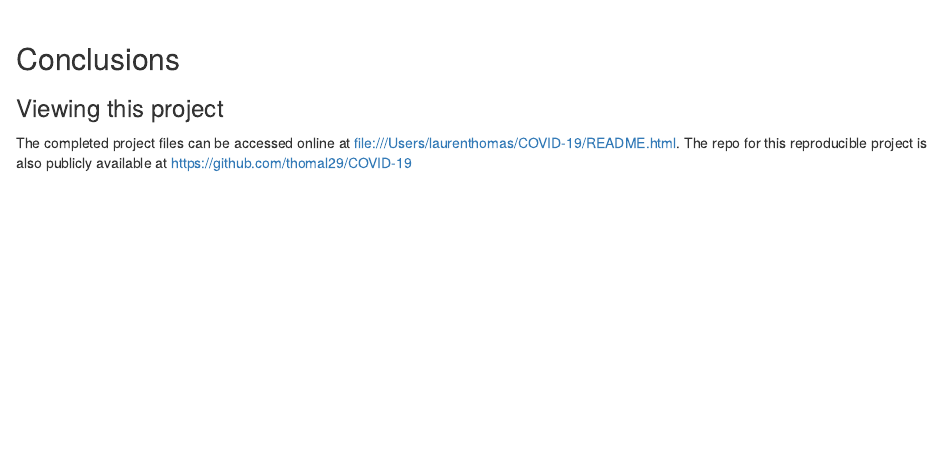
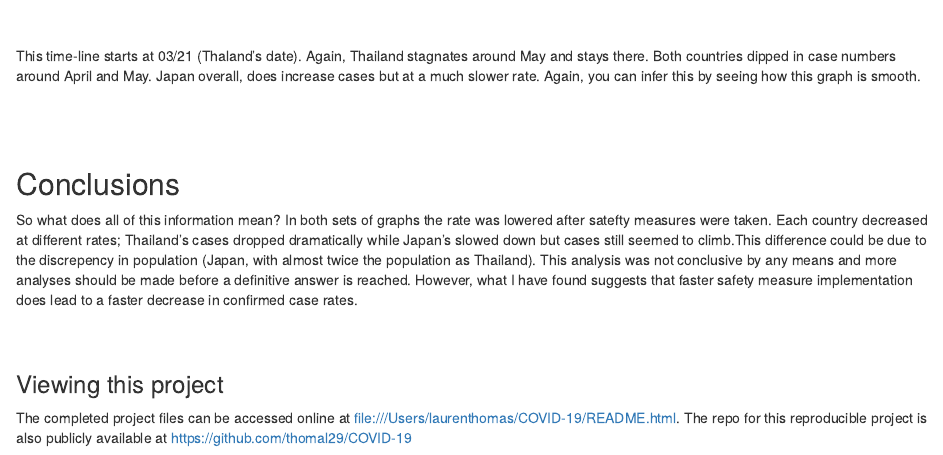
Before and after one commit to thomal29/COVID-19, an R Markdown document (COVID-19 Research Project.Rmd): the page in a window 1100 px wide, from 4280 px down before the commit and from 4070 px down after it. Rendered offline with R 4.5, knitr and Pandoc, with nearby package versions; some code elsewhere in the file could not run offline.

Commit message:
Finished

````diff
--- a/COVID-19 Research Project.Rmd
+++ b/COVID-19 Research Project.Rmd
@@ -331,22 +331,19 @@ ggplot(data = Cases_Af_Home_J, aes(x = date, y = Cases, color = Country)) + geom
 ```
 <br/>
 <br/>
-This timeline starts at 03/21 (Thaland's date).
-<br/>
-<br/>
+This time-line starts at 03/21 (Thaland's date). Again, Thailand stagnates around
+May and stays there. Both countries dipped in case numbers around April and May. Japan overall, does increase cases but at a much slower rate. Again, you can infer this by seeing how this graph is smooth.
 <br/>
 <br/>
 <br/>
 
 
-
-
-<br/>
+## Conclusions
+So what does all of this information mean? In both sets of graphs the rate was lowered after satefty measures were taken. Each country decreased at different rates; Thailand's cases dropped dramatically while Japan's slowed down but cases still seemed to climb.This difference could be due to the discrepency in population (Japan, with almost twice the population as Thailand). This analysis was not conclusive by any means and more analyses should be made before a definitive answer is reached. However, what I have found suggests that faster safety measure implementation does lead to a faster decrease in confirmed case rates.
 <br/>
 <br/>
 <br/>
 
-## Conclusions
 
 ### Viewing this project
 The completed project files can be accessed online at file:///Users/laurenthomas/COVID-19/README.html. The repo for this reproducible project is also publicly available at https://github.com/thomal29/COVID-19
````
Also changed, not shown: COVID-19-Research-Project.html.
